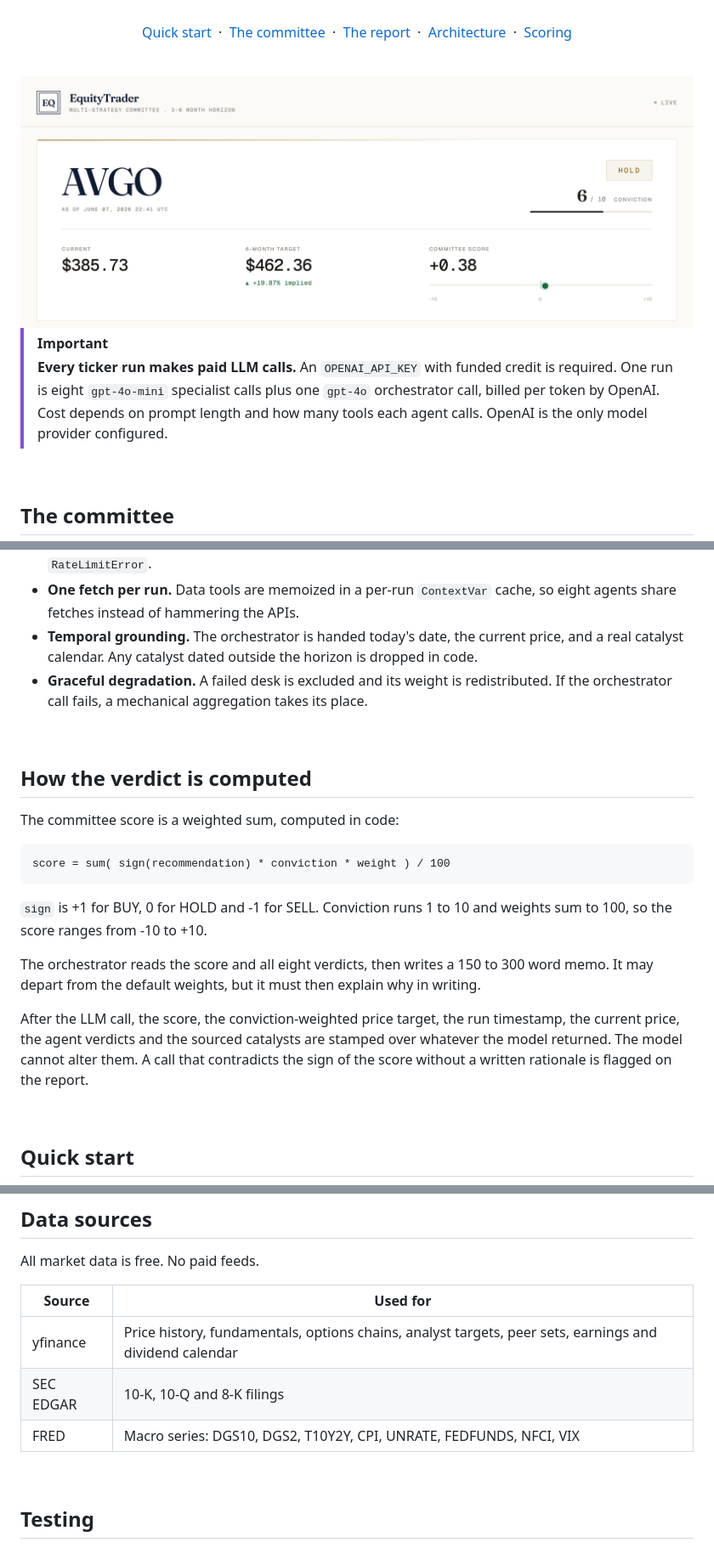
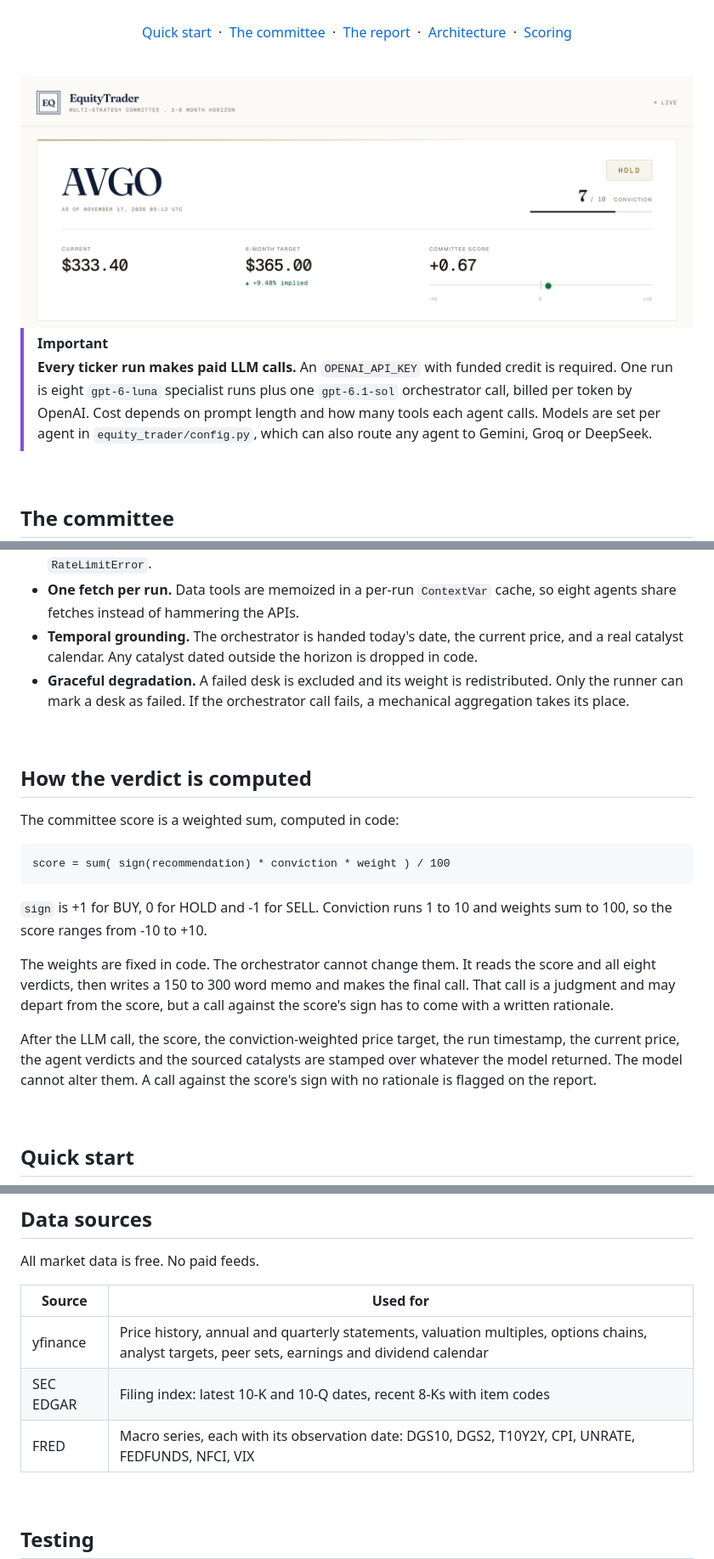
Before and after one commit to lenamonj/equity-trader, a Markdown page: README.md, 3 parts joined by grey strips. Shown at 85% size. GitHub-like rendering; pictures changed too: docs/screenshots/verdict.png.

```diff
--- a/README.md
+++ b/README.md
@@ -35,7 +36,7 @@
 <br>
 
 > [!IMPORTANT]
-> **Every ticker run makes paid LLM calls.** An `OPENAI_API_KEY` with funded credit is required. One run is eight `gpt-4o-mini` specialist calls plus one `gpt-4o` orchestrator call, billed per token by OpenAI. Cost depends on prompt length and how many tools each agent calls. OpenAI is the only model provider configured.
+> **Every ticker run makes paid LLM calls.** An `OPENAI_API_KEY` with funded credit is required. One run is eight `gpt-6-luna` specialist runs plus one `gpt-6.1-sol` orchestrator call, billed per token by OpenAI. Cost depends on prompt length and how many tools each agent calls. Models are set per agent in `equity_trader/config.py`, which can also route any agent to Gemini, Groq or DeepSeek.
 
 <br>
 
@@ -91,7 +92,7 @@ Every desk's reasoning stays on the page. Nothing is averaged away.
 - **Rate-limit aware fan-out.** A semaphore runs three agents at a time, with exponential backoff on `RateLimitError`.
 - **One fetch per run.** Data tools are memoized in a per-run `ContextVar` cache, so eight agents share fetches instead of hammering the APIs.
 - **Temporal grounding.** The orchestrator is handed today's date, the current price, and a real catalyst calendar. Any catalyst dated outside the horizon is dropped in code.
-- **Graceful degradation.** A failed desk is excluded and its weight is redistributed. If the orchestrator call fails, a mechanical aggregation takes its place.
+- **Graceful degradation.** A failed desk is excluded and its weight is redistributed. Only the runner can mark a desk as failed. If the orchestrator call fails, a mechanical aggregation takes its place.
 
 <br>
 
@@ -105,9 +106,9 @@ score = sum( sign(recommendation) * conviction * weight ) / 100
 
 `sign` is +1 for BUY, 0 for HOLD and -1 for SELL. Conviction runs 1 to 10 and weights sum to 100, so the score ranges from -10 to +10.
 
-The orchestrator reads the score and all eight verdicts, then writes a 150 to 300 word memo. It may depart from the default weights, but it must then explain why in writing.
+The weights are fixed in code. The orchestrator cannot change them. It reads the score and all eight verdicts, then writes a 150 to 300 word memo and makes the final call. That call is a judgment and may depart from the score, but a call against the score's sign has to come with a written rationale.
 
-After the LLM call, the score, the conviction-weighted price target, the run timestamp, the current price, the agent verdicts and the sourced catalysts are stamped over whatever the model returned. The model cannot alter them. A call that contradicts the sign of the score without a written rationale is flagged on the report.
+After the LLM call, the score, the conviction-weighted price target, the run timestamp, the current price, the agent verdicts and the sourced catalysts are stamped over whatever the model returned. The model cannot alter them. A call against the score's sign with no rationale is flagged on the report.
 
 <br>
 
@@ -163,9 +164,9 @@ All market data is free. No paid feeds.
 
 | Source | Used for |
 |---|---|
-| yfinance | Price history, fundamentals, options chains, analyst targets, peer sets, earnings and dividend calendar |
-| SEC EDGAR | 10-K, 10-Q and 8-K filings |
-| FRED | Macro series: DGS10, DGS2, T10Y2Y, CPI, UNRATE, FEDFUNDS, NFCI, VIX |
+| yfinance | Price history, annual and quarterly statements, valuation multiples, options chains, analyst targets, peer sets, earnings and dividend calendar |
+| SEC EDGAR | Filing index: latest 10-K and 10-Q dates, recent 8-Ks with item codes |
+| FRED | Macro series, each with its observation date: DGS10, DGS2, T10Y2Y, CPI, UNRATE, FEDFUNDS, NFCI, VIX |
 
 <br>
 
```
Also changed, not shown: other parts of README.md (+8 -5 lines), docs/screenshots/memo.png, 7 other files.
